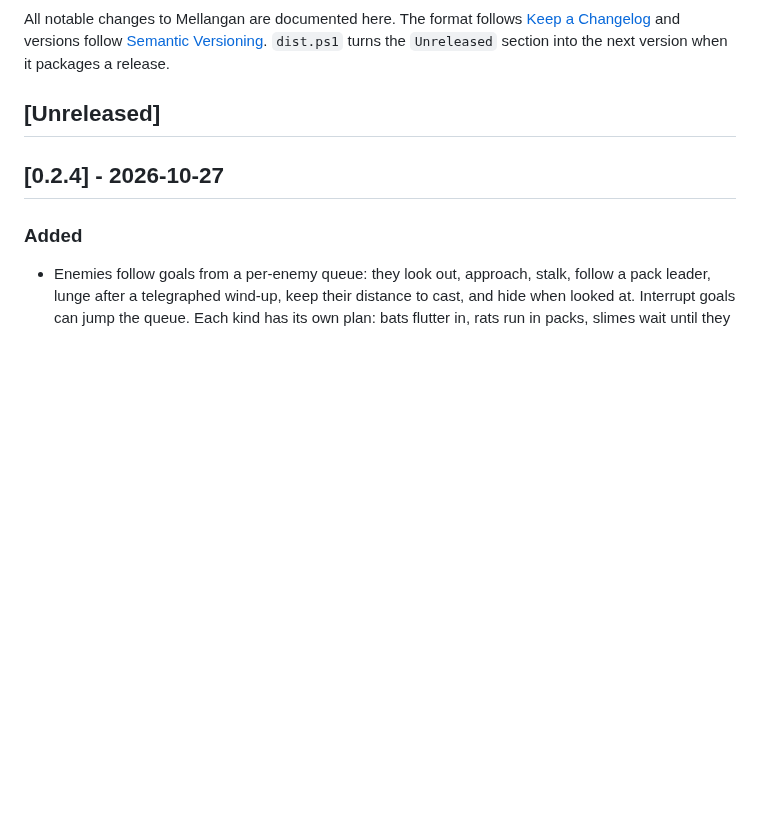
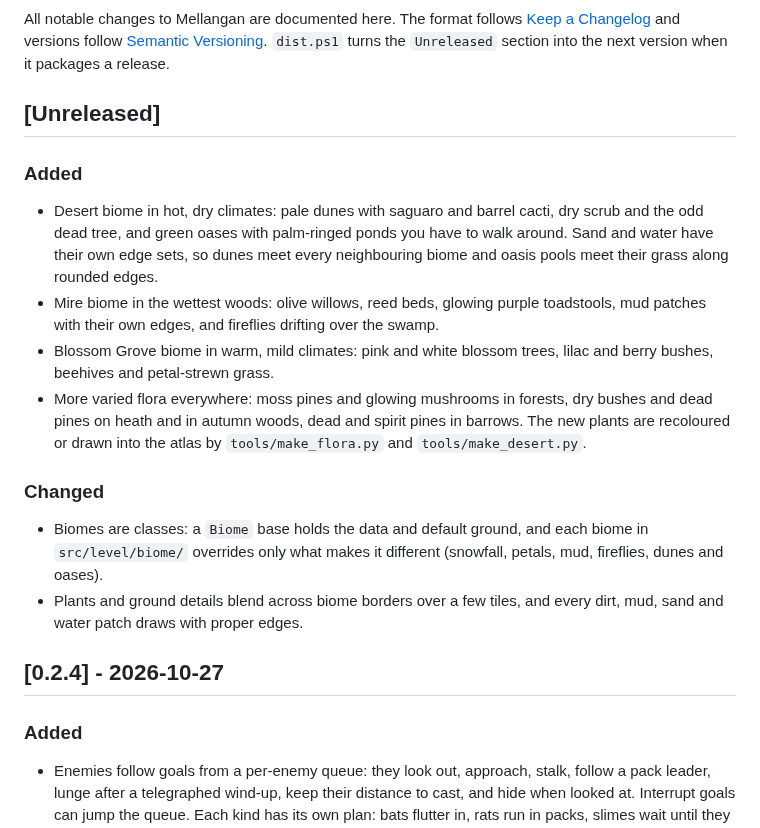
Before and after one commit to soulwax/Mellangan, a Markdown page: CHANGELOG.md, the part around the change. GitHub-like rendering; blank space fills up the shorter version.

```diff
--- a/CHANGELOG.md
+++ b/CHANGELOG.md
@@ -5,6 +5,26 @@ All notable changes to Mellangan are documented here. The format follows
 `dist.ps1` turns the `Unreleased` section into the next version when it packages a release.
 
 ## [Unreleased]
+
+### Added
+
+- Desert biome in hot, dry climates: pale dunes with saguaro and barrel cacti, dry scrub and the odd dead tree, and
+  green oases with palm-ringed ponds you have to walk around. Sand and water have their own edge sets, so dunes meet
+  every neighbouring biome and oasis pools meet their grass along rounded edges.
+- Mire biome in the wettest woods: olive willows, reed beds, glowing purple toadstools, mud patches with their own
+  edges, and fireflies drifting over the swamp.
+- Blossom Grove biome in warm, mild climates: pink and white blossom trees, lilac and berry bushes, beehives and
+  petal-strewn grass.
+- More varied flora everywhere: moss pines and glowing mushrooms in forests, dry bushes and dead pines on heath and in
+  autumn woods, dead and spirit pines in barrows. The new plants are recoloured or drawn into the atlas by
+  `tools/make_flora.py` and `tools/make_desert.py`.
+
+### Changed
+
+- Biomes are classes: a `Biome` base holds the data and default ground, and each biome in `src/level/biome/`
+  overrides only what makes it different (snowfall, petals, mud, fireflies, dunes and oases).
+- Plants and ground details blend across biome borders over a few tiles, and every dirt, mud, sand and water patch
+  draws with proper edges.
 
 ## [0.2.4] - 2026-10-27
 
```
Also changed, not shown: README.md (+1 -0 lines), res/atlas.png, 10 other files.
